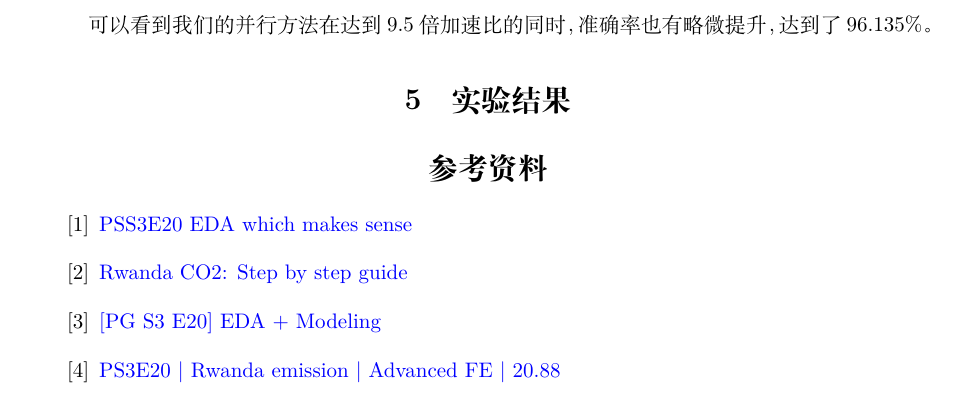
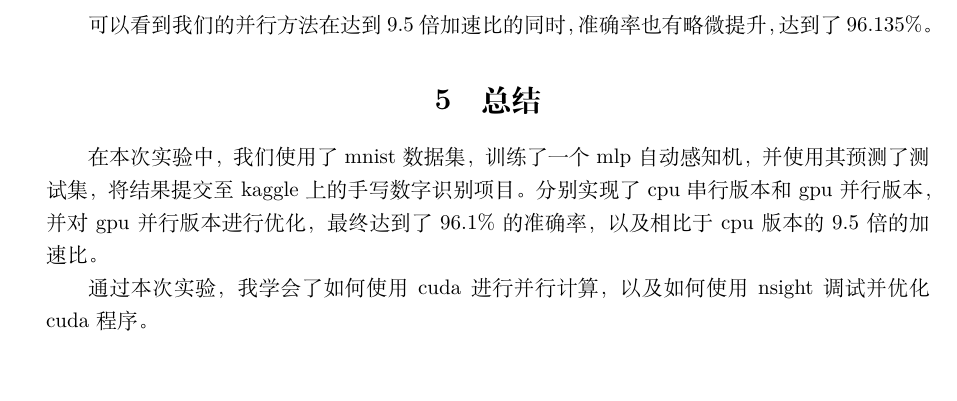
Before and after one commit to fcczzz/ParallelComputing, a LaTeX document (lab6_report/report.tex): part of page 8 of 8, cut so that both start at the same text, the shorter picture padded with empty space. Compiled offline with XeLaTeX.

Commit message:
写完了

```diff
--- a/lab6_report/report.tex
+++ b/lab6_report/report.tex
@@ -417,17 +417,17 @@ epoch:9 average_acc:0.978238 time used:135.449s
     \caption{并行版本的kaggle提交结果}
 \end{figure}
 可以看到我们的并行方法在达到9.5倍加速比的同时，准确率也有略微提升，达到了96.135\%。
-\section{实验结果}
+\section{总结}
+在本次实验中，我们使用了mnist数据集，训练了一个mlp自动感知机，并使用其预测了测试集，将结果提交至kaggle上的手写数字识别项目。分别实现了cpu串行版本和gpu并行版本，并对gpu并行版本进行优化，最终达到了96.1\%的准确率，以及相比于cpu版本的9.5倍的加速比。
 
-
-
-\ctexset{bibname=参考资料}
-\begin{thebibliography}{100}
-      \bibitem{ref1}\href{https://www.kaggle.com/code/ambrosm/pss3e20-eda-which-makes-sense}{PSS3E20 EDA which makes sense}
-      \bibitem{ref2}\href{https://www.kaggle.com/code/kacperrabczewski/rwanda-co2-step-by-step-guide}{Rwanda CO2: Step by step guide}
-      \bibitem{ref3}\href{https://www.kaggle.com/code/yaaangzhou/pg-s3-e20-eda-modeling}{[PG S3 E20] EDA + Modeling}
-      \bibitem{ref4}\href{https://www.kaggle.com/code/dmitryuarov/ps3e20-rwanda-emission-advanced-fe-20-88}{PS3E20 | Rwanda emission | Advanced FE | 20.88}
-\end{thebibliography}
+通过本次实验，我学会了如何使用cuda进行并行计算，以及如何使用nsight调试并优化cuda程序。
+% \ctexset{bibname=参考资料}
+% \begin{thebibliography}{100}
+%       \bibitem{ref1}\href{https://www.kaggle.com/code/ambrosm/pss3e20-eda-which-makes-sense}{PSS3E20 EDA which makes sense}
+%       \bibitem{ref2}\href{https://www.kaggle.com/code/kacperrabczewski/rwanda-co2-step-by-step-guide}{Rwanda CO2: Step by step guide}
+%       \bibitem{ref3}\href{https://www.kaggle.com/code/yaaangzhou/pg-s3-e20-eda-modeling}{[PG S3 E20] EDA + Modeling}
+%       \bibitem{ref4}\href{https://www.kaggle.com/code/dmitryuarov/ps3e20-rwanda-emission-advanced-fe-20-88}{PS3E20 | Rwanda emission | Advanced FE | 20.88}
+% \end{thebibliography}
 
 \end{sloppypar}
 \end{document}
```
